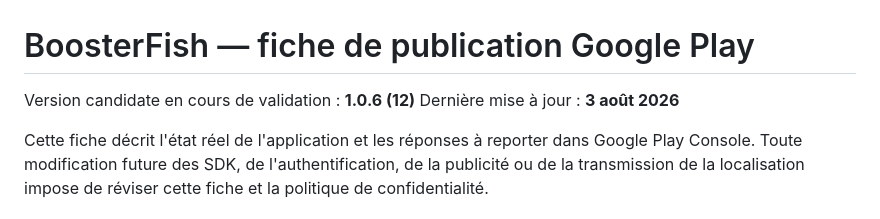
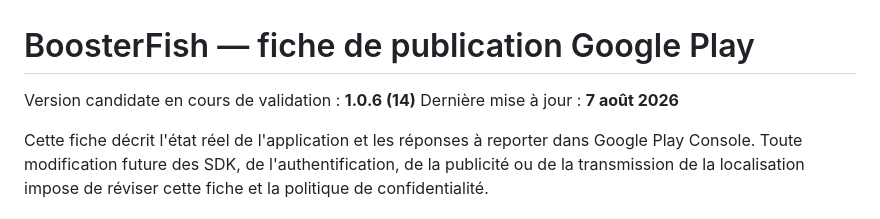
Before and after one commit to Zagorito-coder/Zagorito, a Markdown page: docs/GOOGLE_PLAY_RELEASE_CHECKLIST.md, the part around the change. Drawn GitHub-style.

Commit message:
docs: update Play checklist for build 14

```diff
--- a/docs/GOOGLE_PLAY_RELEASE_CHECKLIST.md
+++ b/docs/GOOGLE_PLAY_RELEASE_CHECKLIST.md
@@ -1,7 +1,7 @@
 # BoosterFish — fiche de publication Google Play
 
-Version candidate en cours de validation : **1.0.6 (12)**
-Dernière mise à jour : **3 août 2026**
+Version candidate en cours de validation : **1.0.6 (14)**
+Dernière mise à jour : **7 août 2026**
 
 Cette fiche décrit l'état réel de l'application et les réponses à reporter dans
 Google Play Console. Toute modification future des SDK, de l'authentification,
```
